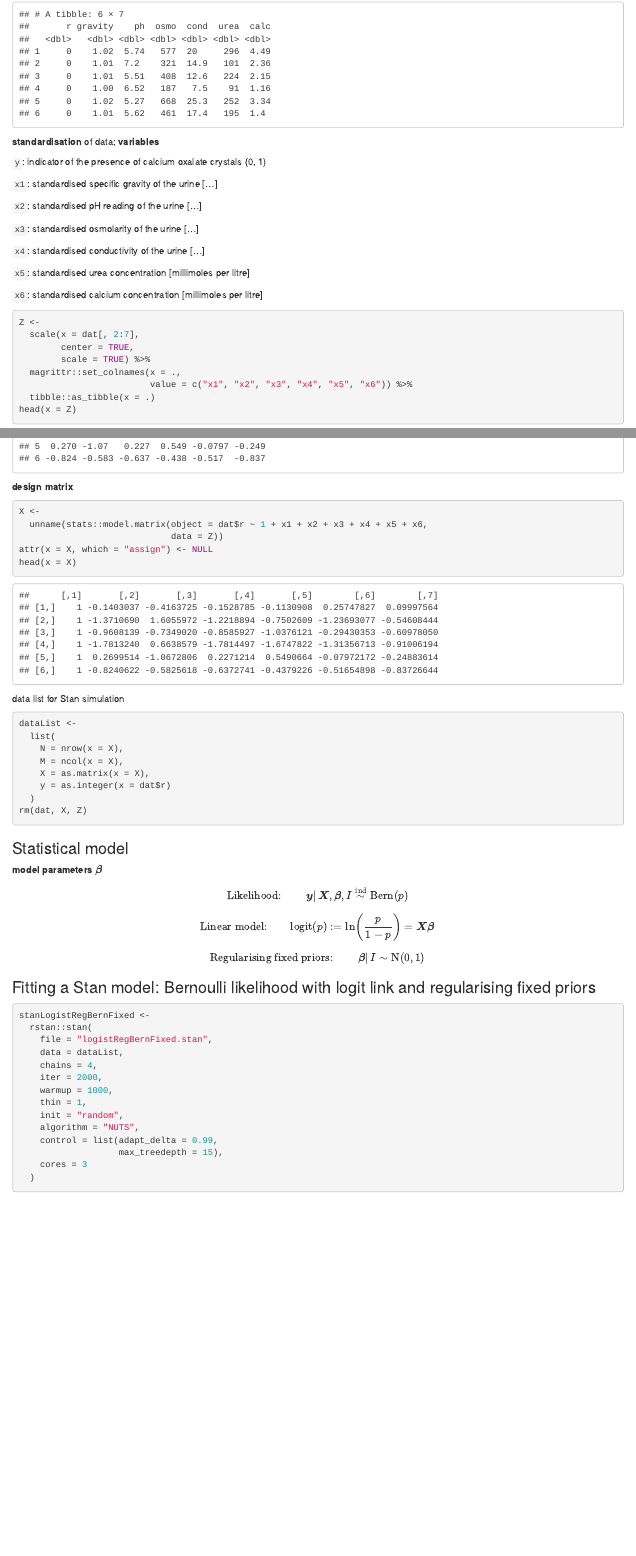
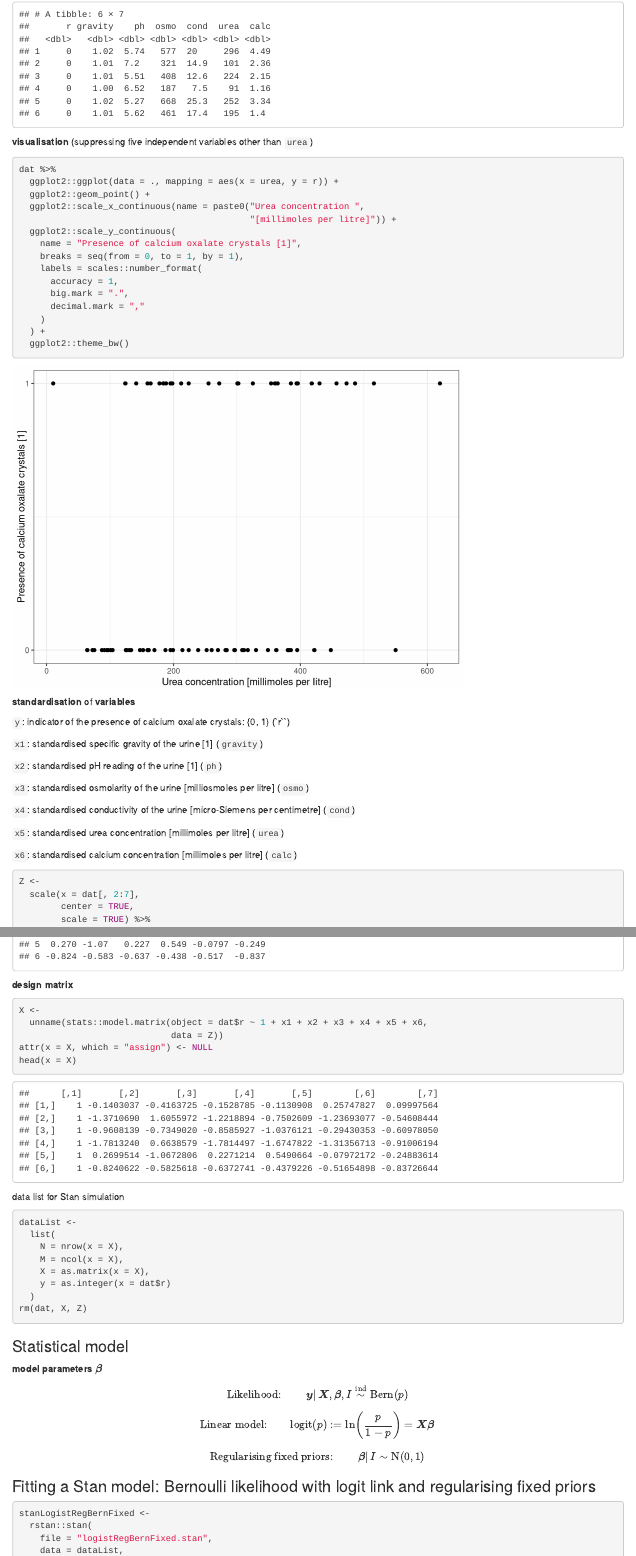
Before and after one commit to hve1964/stanCodes, an R Markdown document (InductiveStatisticalInference.Rmd): the page in a window 1100 px wide, from 10650 px down, and a second part further down, joined at a grey line. Rendered offline with R 4.5, knitr and Pandoc, with nearby package versions; some code elsewhere in the file could not run offline.

Commit message:
Add files via upload

````diff
--- a/InductiveStatisticalInference.Rmd
+++ b/InductiveStatisticalInference.Rmd
@@ -459,21 +459,42 @@ dim(x = dat)
 head(x = dat)
 ```
 
-**standardisation** of data; **variables**
-
-`y`: indicator of the presence of calcium oxalate crystals {0, 1}
-
-`x1`: standardised specific gravity of the urine [...]
-
-`x2`: standardised pH reading of the urine [...]
-
-`x3`: standardised osmolarity of the urine [...]
-
-`x4`: standardised conductivity of the urine [...]
-
-`x5`: standardised urea concentration [millimoles per litre]
-
-`x6`: standardised calcium concentration [millimoles per litre]
+**visualisation** (suppressing five independent variables other than `urea`)
+
+```{r visLogistRegBernFixed}
+dat %>%
+  ggplot2::ggplot(data = ., mapping = aes(x = urea, y = r)) +
+  ggplot2::geom_point() +
+  ggplot2::scale_x_continuous(name = paste0("Urea concentration ",
+                                            "[millimoles per litre]")) +
+  ggplot2::scale_y_continuous(
+    name = "Presence of calcium oxalate crystals [1]",
+    breaks = seq(from = 0, to = 1, by = 1),
+    labels = scales::number_format(
+      accuracy = 1,
+      big.mark = ".",
+      decimal.mark = ","
+    )
+  ) +
+  ggplot2::theme_bw()
+```
+
+**standardisation** of **variables**
+
+`y`: indicator of the presence of calcium oxalate crystals: {0, 1} (`r``)
+
+`x1`: standardised specific gravity of the urine [1] (`gravity`)
+
+`x2`: standardised pH reading of the urine [1] (`ph`)
+
+`x3`: standardised osmolarity of the urine [milliosmoles per litre] (`osmo`)
+
+`x4`: standardised conductivity of the urine [micro-Siemens per centimetre]
+(`cond`)
+
+`x5`: standardised urea concentration [millimoles per litre] (`urea`)
+
+`x6`: standardised calcium concentration [millimoles per litre] (`calc`)
 
 ```{r standLogistRegBernFixed}
 Z <-
````
Also changed, not shown: InductiveStatisticalInference.Rmd (10 more changed lines).
